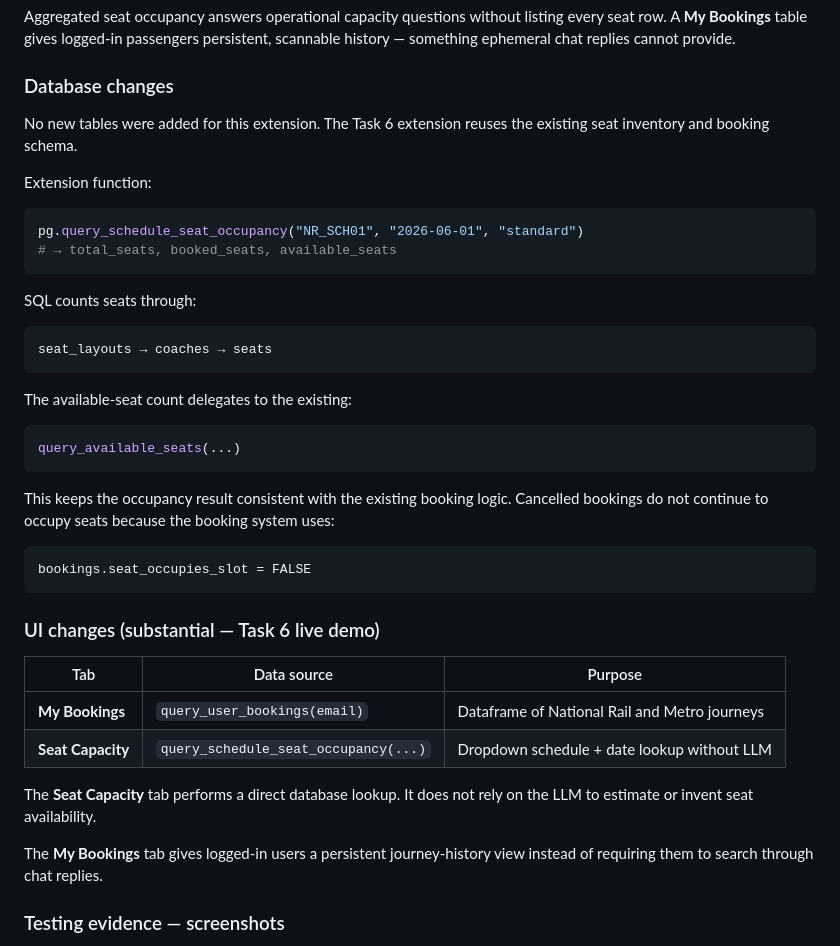
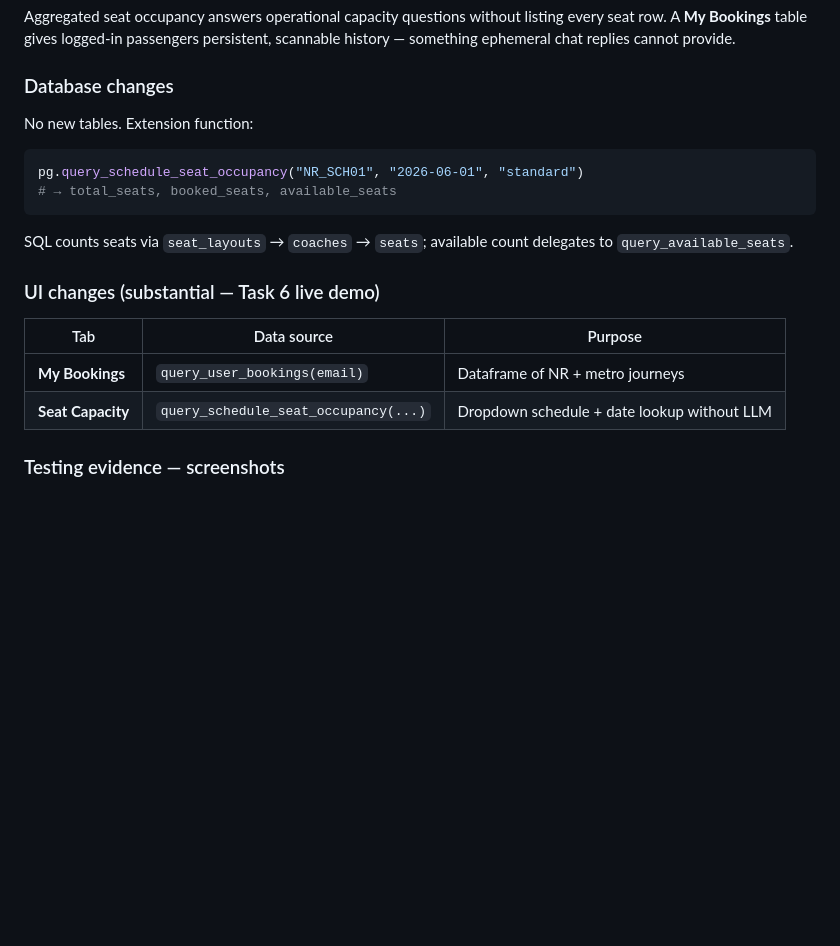
Before and after one commit to ssuyuchen/IM3029A-1142-113403501, a Markdown page: Team29_DESIGN_DOC.md, the part around one of its changes. GitHub-like rendering; blank space fills up the shorter version.

````diff
--- a/Team29_DESIGN_DOC.md
+++ b/Team29_DESIGN_DOC.md
@@ -2724,44 +2724,22 @@ Aggregated seat occupancy answers operational capacity questions without listing
 
 ### Database changes
 
-No new tables were added for this extension. The Task 6 extension reuses the existing seat inventory and booking schema.
-
-Extension function:
+No new tables. Extension function:
 
 ```python
 pg.query_schedule_seat_occupancy("NR_SCH01", "2026-06-01", "standard")
 # → total_seats, booked_seats, available_seats
 ```
 
-SQL counts seats through:
-
-```text
-seat_layouts → coaches → seats
-```
-
-The available-seat count delegates to the existing:
-
-```python
-query_available_seats(...)
-```
-
-This keeps the occupancy result consistent with the existing booking logic. Cancelled bookings do not continue to occupy seats because the booking system uses:
-
-```text
-bookings.seat_occupies_slot = FALSE
-```
+SQL counts seats via `seat_layouts` → `coaches` → `seats`; available count delegates to `query_available_seats`.
 
 ### UI changes (substantial — Task 6 live demo)
 
 | Tab | Data source | Purpose |
 |-----|-------------|---------|
-| **My Bookings** | `query_user_bookings(email)` | Dataframe of National Rail and Metro journeys |
+| **My Bookings** | `query_user_bookings(email)` | Dataframe of NR + metro journeys |
 | **Seat Capacity** | `query_schedule_seat_occupancy(...)` | Dropdown schedule + date lookup without LLM |
 
-The **Seat Capacity** tab performs a direct database lookup. It does not rely on the LLM to estimate or invent seat availability.
-
-The **My Bookings** tab gives logged-in users a persistent journey-history view instead of requiring them to search through chat replies.
-
 ### Testing evidence — screenshots
 
 > **How to add:** Run `python3 skeleton/ui.py`, capture PNGs, save to `docs/screenshots/` (see that folder's README). Replace broken image icons below after saving files.
````
Also changed, not shown: other parts of Team29_DESIGN_DOC.md (+21 -53 lines).
